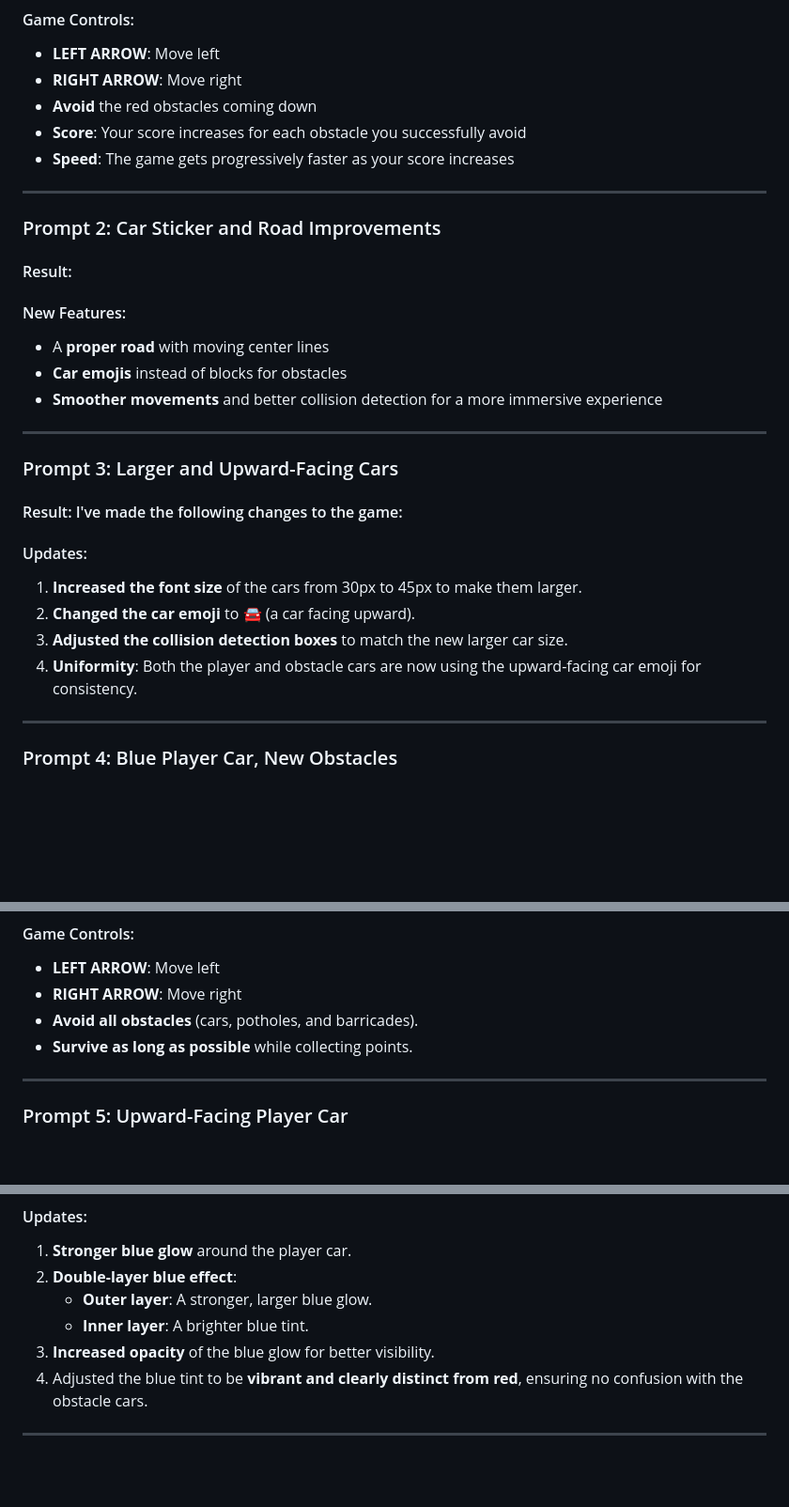
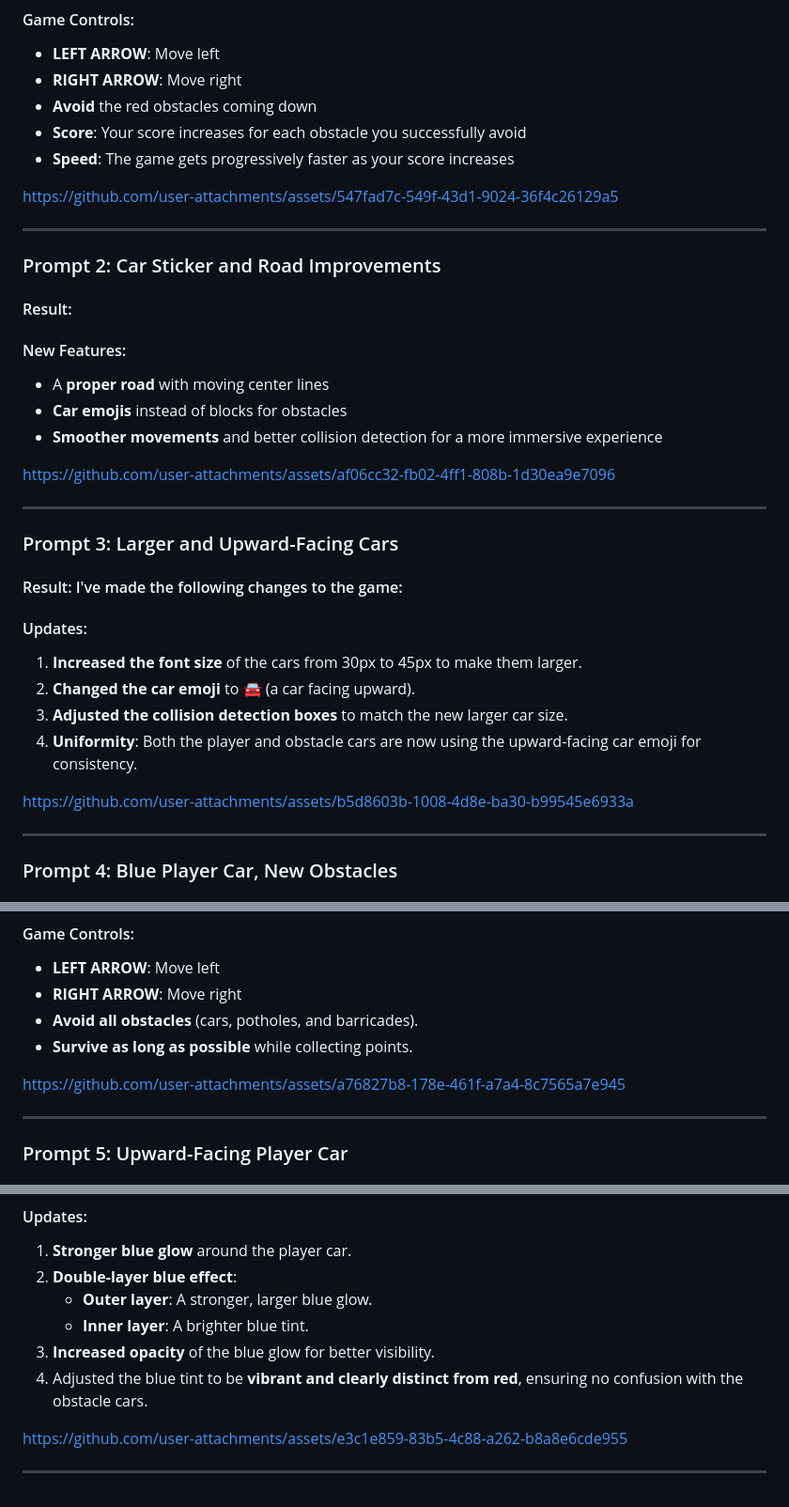
Before and after one commit to PlanetCodify/windsurf-project, a Markdown page: README.md, 3 parts joined by grey strips. Shown at 94% size. Drawn GitHub-style; blank space fills up the shorter version.

```diff
--- a/README.md
+++ b/README.md
@@ -28,6 +28,8 @@ This is a car race game built using JavaScript and HTML. Over time, the game has
 * **Score**: Your score increases for each obstacle you successfully avoid
 * **Speed**: The game gets progressively faster as your score increases
 
+https://github.com/user-attachments/assets/547fad7c-549f-43d1-9024-36f4c26129a5
+
 ---
 
 ### Prompt 2: Car Sticker and Road Improvements
@@ -37,6 +39,8 @@ This is a car race game built using JavaScript and HTML. Over time, the game has
 * **Car emojis** instead of blocks for obstacles
 * **Smoother movements** and better collision detection for a more immersive experience
 
+https://github.com/user-attachments/assets/af06cc32-fb02-4ff1-808b-1d30ea9e7096
+
 ---
 ### Prompt 3: Larger and Upward-Facing Cars
 #### Result: I've made the following changes to the game:
@@ -45,6 +49,8 @@ This is a car race game built using JavaScript and HTML. Over time, the game has
 2. **Changed the car emoji** to 🚘 (a car facing upward).
 3. **Adjusted the collision detection boxes** to match the new larger car size.
 4. **Uniformity**: Both the player and obstacle cars are now using the upward-facing car emoji for consistency.
+
+https://github.com/user-attachments/assets/b5d8603b-1008-4d8e-ba30-b99545e6933a
 
 ---
 
@@ -74,6 +80,8 @@ You can continue playing at:
 * **Avoid all obstacles** (cars, potholes, and barricades).
 * **Survive as long as possible** while collecting points.
 
+https://github.com/user-attachments/assets/a76827b8-178e-461f-a7a4-8c7565a7e945
+
 ---
 
 ### Prompt 5: Upward-Facing Player Car
@@ -95,4 +103,6 @@ You can continue playing at:
 3. **Increased opacity** of the blue glow for better visibility.
 4. Adjusted the blue tint to be **vibrant and clearly distinct from red**, ensuring no confusion with the obstacle cars.
 
+https://github.com/user-attachments/assets/e3c1e859-83b5-4c88-a262-b8a8e6cde955
+
 ---
```
